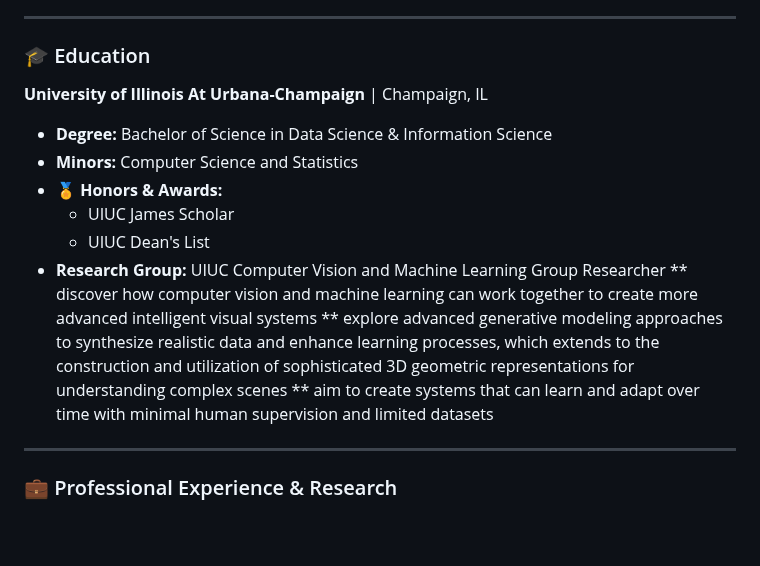
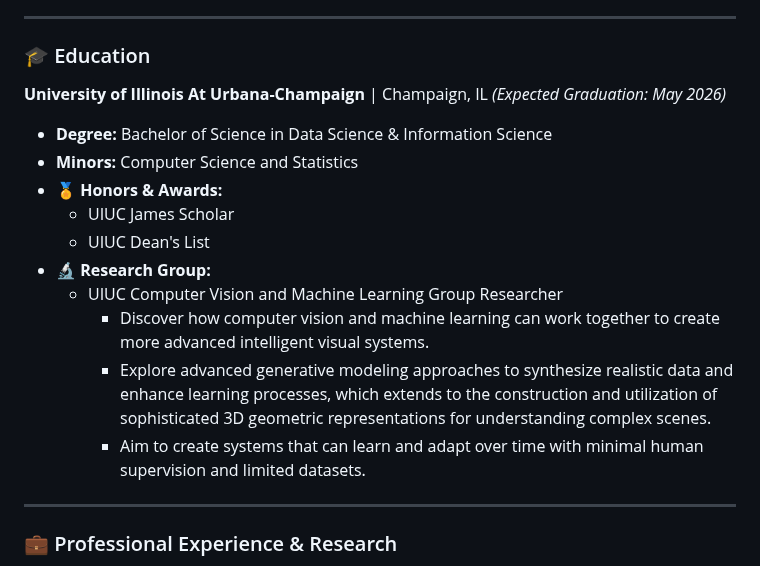
Before and after one commit to Edward-H26/Edward-H26, a Markdown page: README.md, the part around the change. GitHub-like rendering; blank space fills up the shorter version.

```diff
--- a/README.md
+++ b/README.md
@@ -125,15 +125,18 @@ I'm deeply fascinated by the potential of AI to understand and interact with the
 ### 🎓 Education
 
 **University of Illinois At Urbana-Champaign** | Champaign, IL
+*(Expected Graduation: May 2026)*
 * **Degree:** Bachelor of Science in Data Science & Information Science
 * **Minors:** Computer Science and Statistics
 * **🏅 Honors & Awards:**
     * UIUC James Scholar
     * UIUC Dean's List
-* **Research Group:** UIUC Computer Vision and Machine Learning Group Researcher
-    ** discover how computer vision and machine learning can work together to create more advanced intelligent visual systems
-    ** explore advanced generative modeling approaches to synthesize realistic data and enhance learning processes, which extends to the construction and utilization of sophisticated 3D geometric representations for understanding complex scenes
-    ** aim to create systems that can learn and adapt over time with minimal human supervision and limited datasets
+* 🔬 **Research Group:**
+    * UIUC Computer Vision and Machine Learning Group Researcher
+        * Discover how computer vision and machine learning can work together to create more advanced intelligent visual systems.
+        * Explore advanced generative modeling approaches to synthesize realistic data and enhance learning processes, which extends to the construction and utilization of sophisticated 3D geometric representations for understanding complex scenes.
+        * Aim to create systems that can learn and adapt over time with minimal human supervision and limited datasets.
+
 ---
 
 ### 💼 Professional Experience & Research
```
